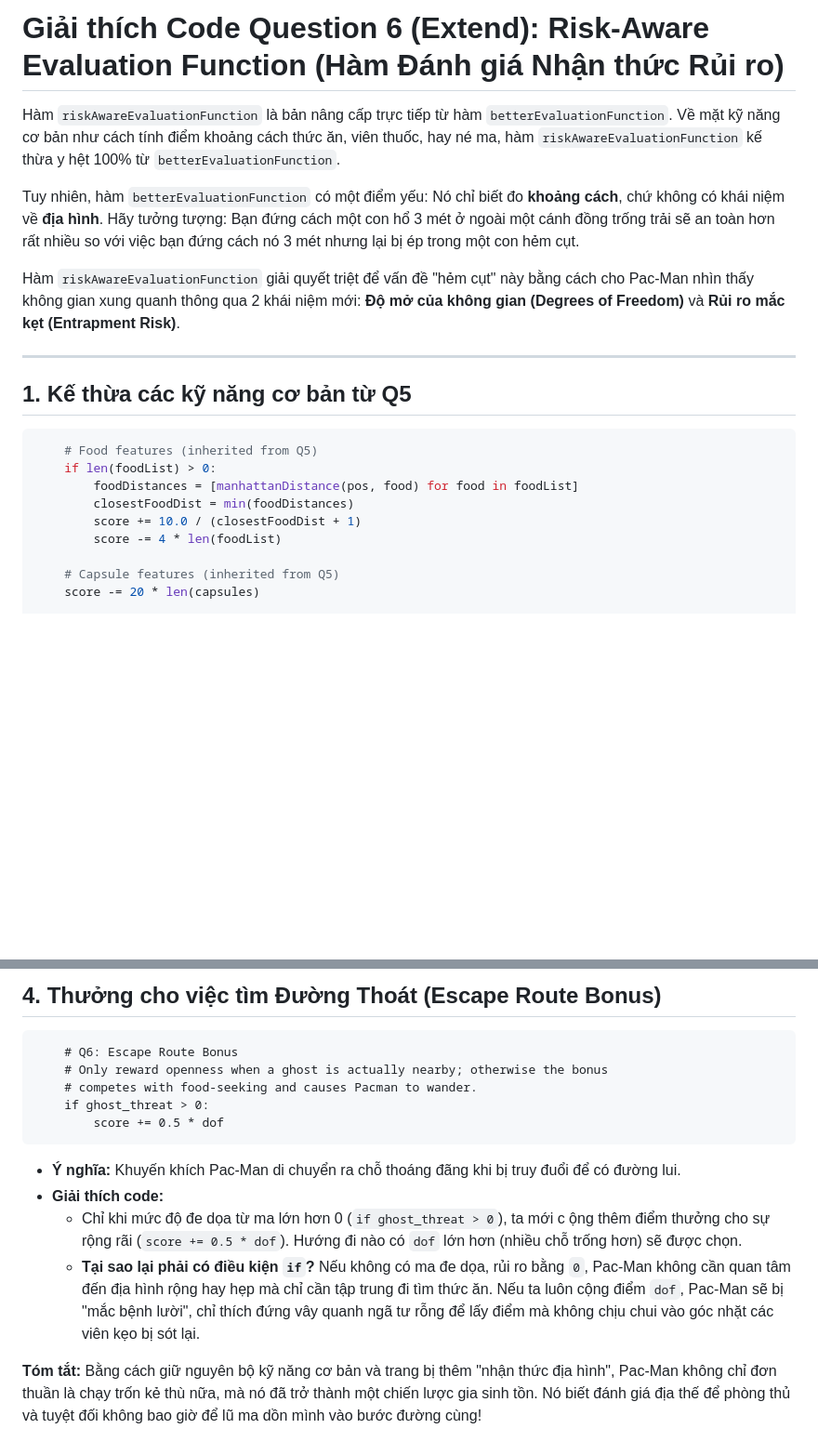
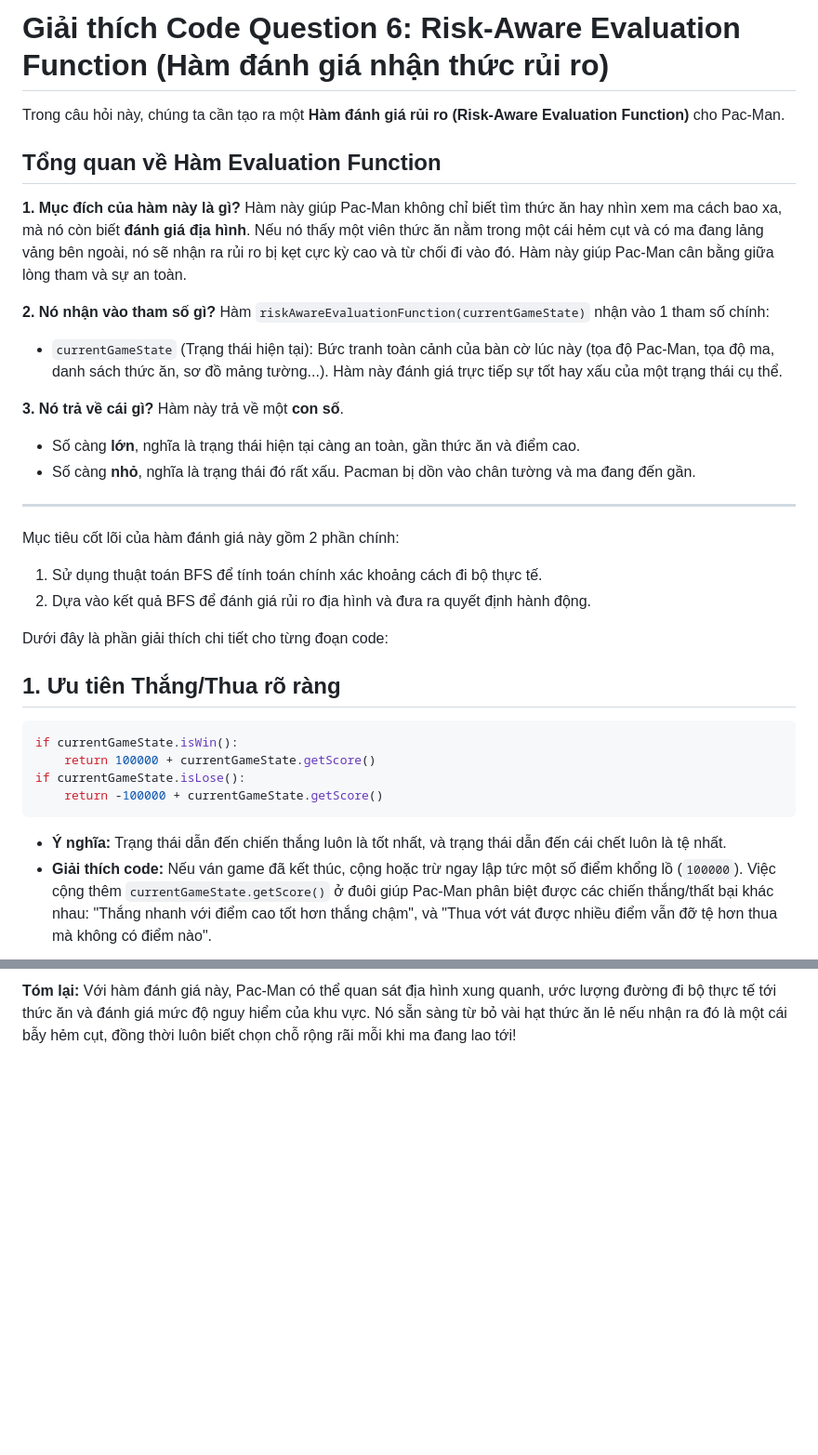
Before and after one commit to AI-Assemble/Multi-Agent-Search, a Markdown page: docs/q6/q6.md, 2 parts joined by grey strips. Shown at 93% size. Rendered like a GitHub page; blank space fills up the shorter version.

````diff
--- a/docs/q6/q6.md
+++ b/docs/q6/q6.md
@@ -1,23 +1,39 @@
-# Giải thích Code Question 6 (Extend): Risk-Aware Evaluation Function (Hàm Đánh giá Nhận thức Rủi ro)
+# Giải thích Code Question 6: Risk-Aware Evaluation Function (Hàm đánh giá nhận thức rủi ro)
 
-Hàm `riskAwareEvaluationFunction` là bản nâng cấp trực tiếp từ hàm `betterEvaluationFunction`. Về mặt kỹ năng cơ bản như cách tính điểm khoảng cách thức ăn, viên thuốc, hay né ma, hàm `riskAwareEvaluationFunction` kế thừa y hệt 100% từ `betterEvaluationFunction`.
+Trong câu hỏi này, chúng ta cần tạo ra một **Hàm đánh giá rủi ro (Risk-Aware Evaluation Function)** cho Pac-Man.
 
-Tuy nhiên, hàm `betterEvaluationFunction` có một điểm yếu: Nó chỉ biết đo **khoảng cách**, chứ không có khái niệm về **địa hình**.
-Hãy tưởng tượng: Bạn đứng cách một con hổ 3 mét ở ngoài một cánh đồng trống trải sẽ an toàn hơn rất nhiều so với việc bạn đứng cách nó 3 mét nhưng lại bị ép trong một con hẻm cụt.
+## Tổng quan về Hàm Evaluation Function
 
-Hàm `riskAwareEvaluationFunction` giải quyết triệt để vấn đề "hẻm cụt" này bằng cách cho Pac-Man nhìn thấy không gian xung quanh thông qua 2 khái niệm mới: **Độ mở của không gian (Degrees of Freedom)** và **Rủi ro mắc kẹt (Entrapment Risk)**.
+**1. Mục đích của hàm này là gì?**
+Hàm này giúp Pac-Man không chỉ biết tìm thức ăn hay nhìn xem ma cách bao xa, mà nó còn biết **đánh giá địa hình**. Nếu nó thấy một viên thức ăn nằm trong một cái hẻm cụt và có ma đang lảng vảng bên ngoài, nó sẽ nhận ra rủi ro bị kẹt cực kỳ cao và từ chối đi vào đó. Hàm này giúp Pac-Man cân bằng giữa lòng tham và sự an toàn.
+
+**2. Nó nhận vào tham số gì?**
+Hàm `riskAwareEvaluationFunction(currentGameState)` nhận vào 1 tham số chính:
+*   `currentGameState` (Trạng thái hiện tại): Bức tranh toàn cảnh của bàn cờ lúc này (tọa độ Pac-Man, tọa độ ma, danh sách thức ăn, sơ đồ mảng tường...).
+Hàm này đánh giá trực tiếp sự tốt hay xấu của một trạng thái cụ thể.
+
+**3. Nó trả về cái gì?**
+Hàm này trả về một **con số**.
+*   Số càng **lớn**, nghĩa là trạng thái hiện tại càng an toàn, gần thức ăn và điểm cao.
+*   Số càng **nhỏ**, nghĩa là trạng thái đó rất xấu. Pacman bị dồn vào chân tường và ma đang đến gần.
 
 ---
 
-## 1. Kế thừa các kỹ năng cơ bản từ Q5
+Mục tiêu cốt lõi của hàm đánh giá này gồm 2 phần chính:
+1. Sử dụng thuật toán BFS để tính toán chính xác khoảng cách đi bộ thực tế.
+2. Dựa vào kết quả BFS để đánh giá rủi ro địa hình và đưa ra quyết định hành động.
+
+Dưới đây là phần giải thích chi tiết cho từng đoạn code:
+
+## 1. Ưu tiên Thắng/Thua rõ ràng
+
 ```python
-    # Food features (inherited from Q5)
-    if len(foodList) > 0:
-        foodDistances = [manhattanDistance(pos, food) for food in foodList]
-        closestFoodDist = min(foodDistances)
-        score += 10.0 / (closestFoodDist + 1)
-        score -= 4 * len(foodList)
+if currentGameState.isWin():
+    return 100000 + currentGameState.getScore()
+if currentGameState.isLose():
+    return -100000 + currentGameState.getScore()
+```
 
-    # Capsule features (inherited from Q5)
-    score -= 20 * len(capsules)
+*   **Ý nghĩa:** Trạng thái dẫn đến chiến thắng luôn là tốt nhất, và trạng thái dẫn đến cái chết luôn là tệ nhất.
+*   **Giải thích code:** Nếu ván game đã kết thúc, cộng hoặc trừ ngay lập tức một số điểm khổng lồ (`100000`). Việc cộng thêm `currentGameState.getScore()` ở đuôi giúp Pac-Man phân biệt được các chiến thắng/thất bại khác nhau: "Thắng nhanh với điểm cao tốt hơn thắng chậm", và "Thua vớt vát được nhiều điểm vẫn đỡ tệ hơn thua mà không có điểm nào".
 
@@ -96,15 +195 @@ Hàm `riskAwareEvaluationFunction` giải quyết triệt để vấn đề "h
-## 4. Thưởng cho việc tìm Đường Thoát (Escape Route Bonus)
-```
-    # Q6: Escape Route Bonus
-    # Only reward openness when a ghost is actually nearby; otherwise the bonus
-    # competes with food-seeking and causes Pacman to wander.
-    if ghost_threat > 0:
-        score += 0.5 * dof
-```
-*   **Ý nghĩa:** Khuyến khích Pac-Man di chuyển ra chỗ thoáng đãng khi bị truy đuổi để có đường lui.
-*   **Giải thích code:**
-    *   Chỉ khi mức độ đe dọa từ ma lớn hơn 0 (`if ghost_threat > 0`), ta mới c
-    ộng thêm điểm thưởng cho sự rộng rãi (`score += 0.5 * dof`). Hướng đi nào có `dof` lớn hơn (nhiều chỗ trống hơn) sẽ được chọn.
-    *   **Tại sao lại phải có điều kiện `if`?** Nếu không có ma đe dọa, rủi ro bằng `0`, Pac-Man không cần quan tâm đến địa hình rộng hay hẹp mà chỉ cần tập trung đi tìm thức ăn. Nếu ta luôn cộng điểm `dof`, Pac-Man sẽ bị "mắc bệnh lười", chỉ thích đứng vây quanh ngã tư rỗng để lấy điểm mà không chịu chui vào góc nhặt các viên kẹo bị sót lại.
-
-**Tóm tắt:** Bằng cách giữ nguyên bộ kỹ năng cơ bản và trang bị thêm "nhận thức địa hình", Pac-Man không chỉ đơn thuần là chạy trốn kẻ thù nữa, mà nó đã trở thành một chiến lược gia sinh tồn. Nó biết đánh giá địa thế để phòng thủ và tuyệt đối không bao giờ để lũ ma dồn mình vào bước đường cùng!
+**Tóm lại:** Với hàm đánh giá này, Pac-Man có thể quan sát địa hình xung quanh, ước lượng đường đi bộ thực tế tới thức ăn và đánh giá mức độ nguy hiểm của khu vực. Nó sẵn sàng từ bỏ vài hạt thức ăn lẻ nếu nhận ra đó là một cái bẫy hẻm cụt, đồng thời luôn biết chọn chỗ rộng rãi mỗi khi ma đang lao tới!
````
Also changed, not shown: other parts of docs/q6/q6.md (+148 -65 lines).
